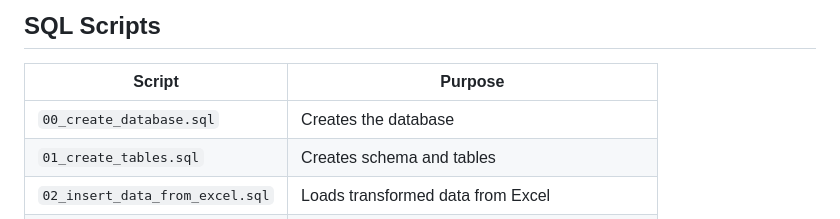
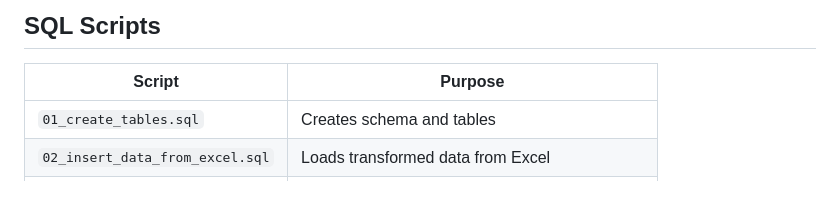
Before and after one commit to Robertogag/KeepCoding-Bootcamp-Desarrollo-Web-Edicion-XX, a Markdown page: 02_sql_modeling/02_final_test/README.md, the part around the change. Drawn GitHub-style; blank space fills up the shorter version.

```diff
--- a/02_sql_modeling/02_final_test/README.md
+++ b/02_sql_modeling/02_final_test/README.md
@@ -85,7 +85,6 @@ The Excel file was reviewed and transformed into a normalized relational structu
 
 | Script | Purpose |
 |--------|---------|
-| `00_create_database.sql` | Creates the database |
 | `01_create_tables.sql` | Creates schema and tables |
 | `02_insert_data_from_excel.sql` | Loads transformed data from Excel |
 | `03_test_queries.sql` | Runs validation queries |
```
